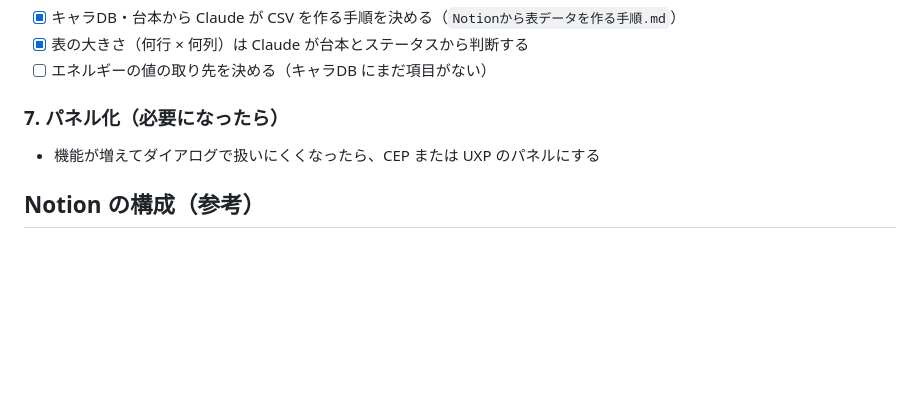
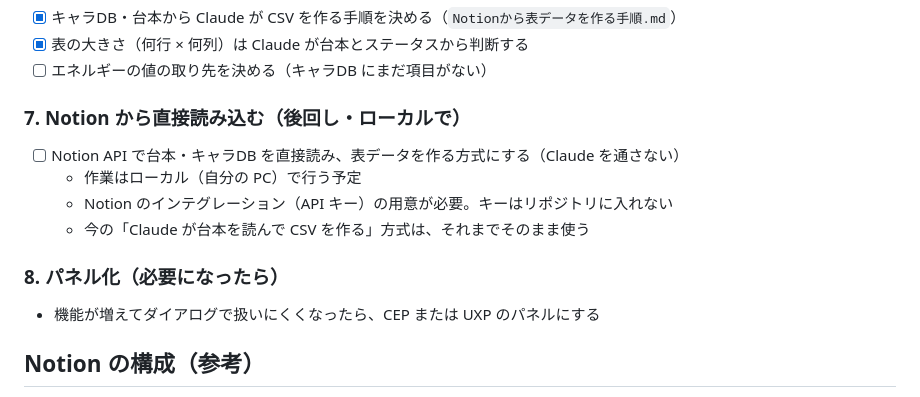
Before and after one commit to hisaturu56/AutoTable, a Markdown page: docs/計画.md, the part around the change. GitHub-like rendering; blank space fills up the shorter version.

Commit message:
やることリストに「Notion から直接読み込む方式（後回し・ローカル）」を追加
Co-Authored-By: Claude Opus 5.5 <noreply@anthropic.com>
Claude-Session: https://claude.ai/code/session_01Q4qMaY8maCYkvgpAfvDggr

```diff
--- a/docs/計画.md
+++ b/docs/計画.md
@@ -55,7 +55,13 @@ PNG で書き出し
 - [x] 表の大きさ（何行 × 何列）は Claude が台本とステータスから判断する
 - [ ] エネルギーの値の取り先を決める（キャラDB にまだ項目がない）
 
-### 7. パネル化（必要になったら）
+### 7. Notion から直接読み込む（後回し・ローカルで）
+- [ ] Notion API で台本・キャラDB を直接読み、表データを作る方式にする（Claude を通さない）
+  - 作業はローカル（自分の PC）で行う予定
+  - Notion のインテグレーション（API キー）の用意が必要。キーはリポジトリに入れない
+  - 今の「Claude が台本を読んで CSV を作る」方式は、それまでそのまま使う
+
+### 8. パネル化（必要になったら）
 - 機能が増えてダイアログで扱いにくくなったら、CEP または UXP のパネルにする
 
 ## Notion の構成（参考）
```
Also changed, not shown: docs/開発記録.md (+4 -0 lines).
